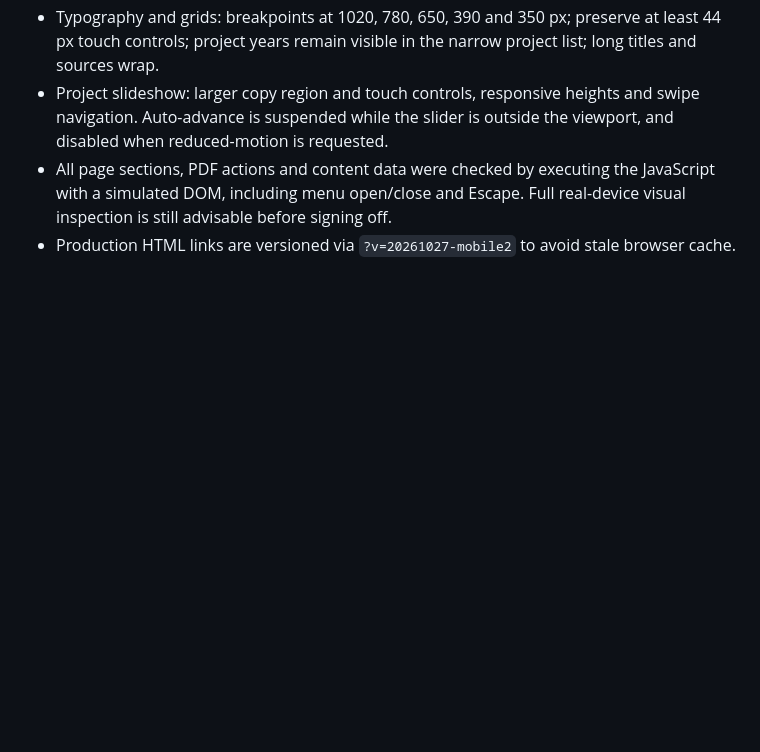
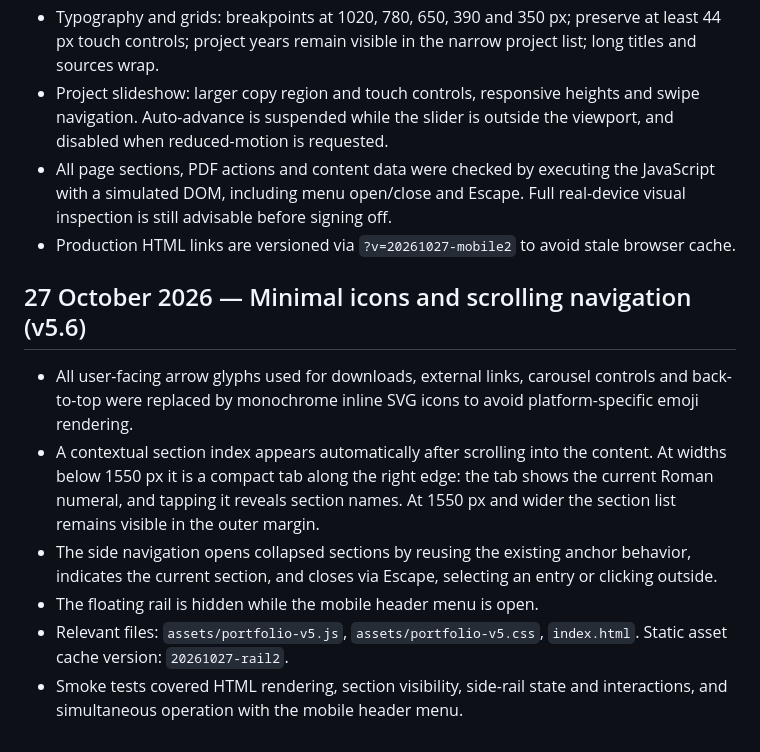
Before and after one commit to Vaasiilii/Vaasiilii.github.io, a Markdown page: SITE_GUIDE.md, the part around the change. Rendered like a GitHub page; blank space fills up the shorter version.

Commit message:
Document contextual reading rail and non-emoji SVG navigation symbols

```diff
--- a/SITE_GUIDE.md
+++ b/SITE_GUIDE.md
@@ -92,3 +92,12 @@
 - Project slideshow: larger copy region and touch controls, responsive heights and swipe navigation. Auto-advance is suspended while the slider is outside the viewport, and disabled when reduced-motion is requested.
 - All page sections, PDF actions and content data were checked by executing the JavaScript with a simulated DOM, including menu open/close and Escape. Full real-device visual inspection is still advisable before signing off.
 - Production HTML links are versioned via `?v=20261027-mobile2` to avoid stale browser cache.
+
+## 27 October 2026 — Minimal icons and scrolling navigation (v5.6)
+
+- All user-facing arrow glyphs used for downloads, external links, carousel controls and back-to-top were replaced by monochrome inline SVG icons to avoid platform-specific emoji rendering.
+- A contextual section index appears automatically after scrolling into the content. At widths below 1550 px it is a compact tab along the right edge: the tab shows the current Roman numeral, and tapping it reveals section names. At 1550 px and wider the section list remains visible in the outer margin.
+- The side navigation opens collapsed sections by reusing the existing anchor behavior, indicates the current section, and closes via Escape, selecting an entry or clicking outside.
+- The floating rail is hidden while the mobile header menu is open.
+- Relevant files: `assets/portfolio-v5.js`, `assets/portfolio-v5.css`, `index.html`. Static asset cache version: `20261027-rail2`.
+- Smoke tests covered HTML rendering, section visibility, side-rail state and interactions, and simultaneous operation with the mobile header menu.
```
